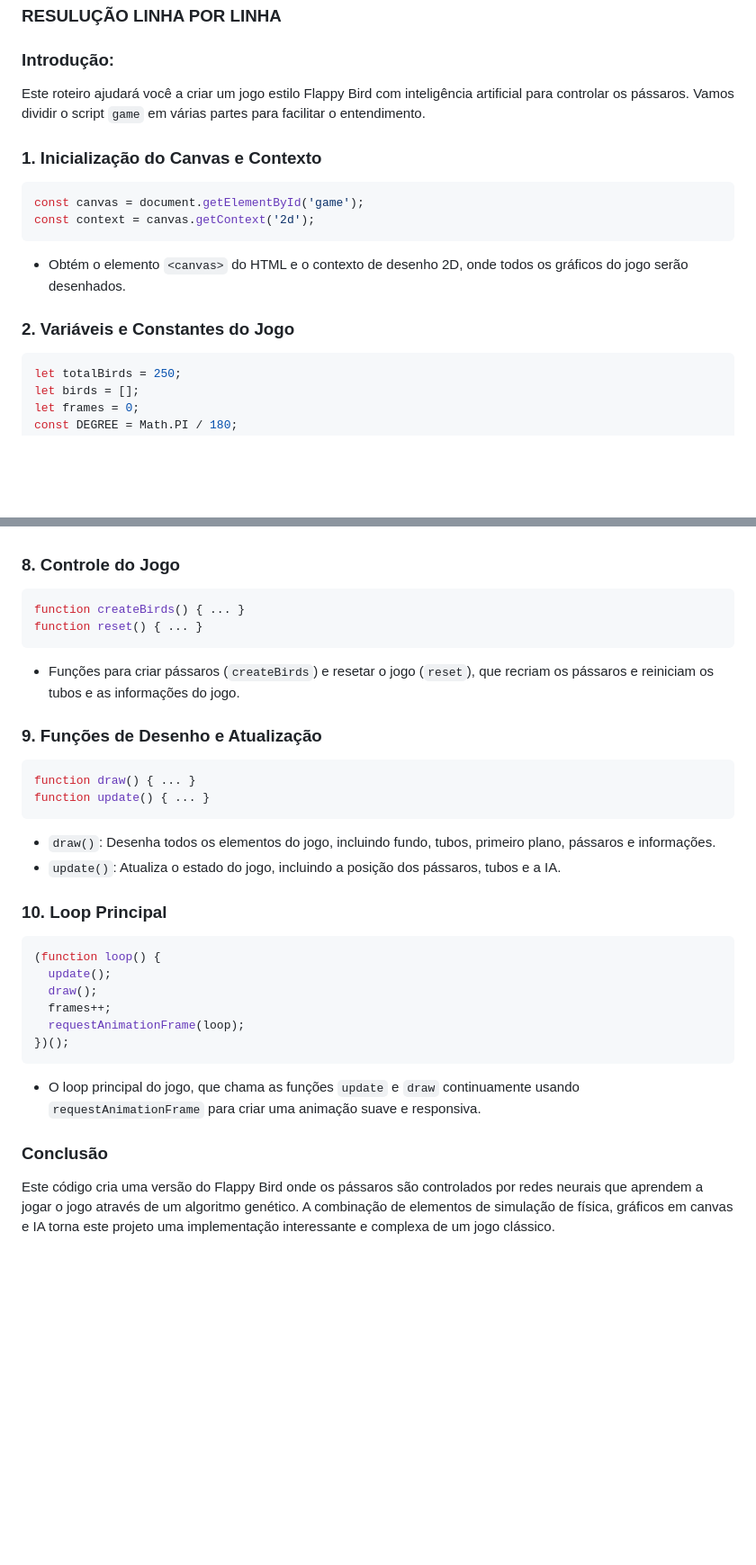
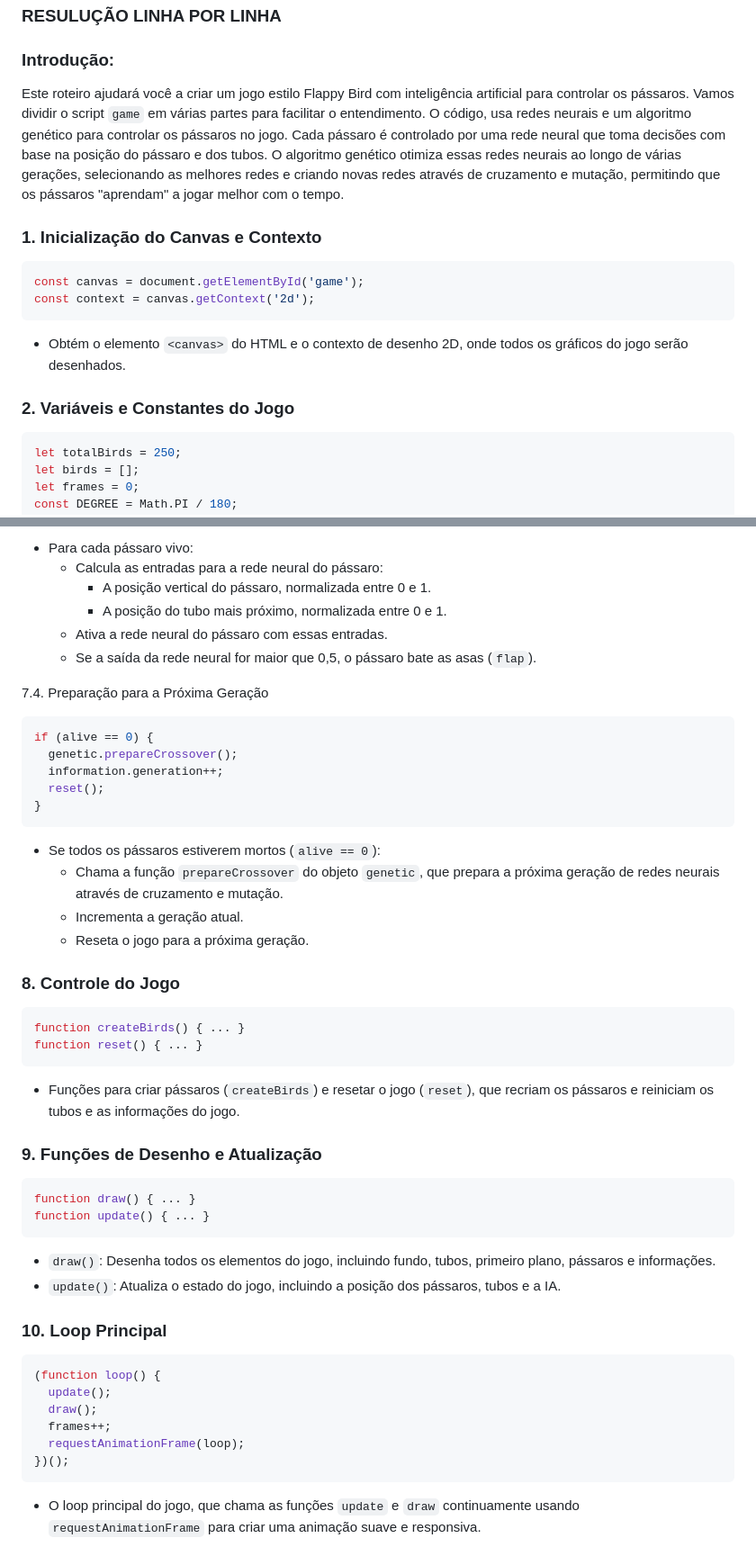
Before and after one commit to DelNeroDados/Machine_Learning_JOGO-_Flappy_Bird, a Markdown page: Gabarito_Game.md, 2 parts joined by grey strips. Shown: that part at 90% size. GitHub-like rendering; blank space fills up the shorter version.

````diff
--- a/Gabarito_Game.md
+++ b/Gabarito_Game.md
@@ -1,9 +1,8 @@
 ### RESULUÇÃO LINHA POR LINHA
 ### Introdução:
-Este roteiro ajudará você a criar um jogo estilo Flappy Bird com inteligência artificial para controlar os pássaros. Vamos dividir o script `game` em várias partes para facilitar o entendimento.
+Este roteiro ajudará você a criar um jogo estilo Flappy Bird com inteligência artificial para controlar os pássaros. Vamos dividir o script `game` em várias partes para facilitar o entendimento. O código, usa redes neurais e um algoritmo genético para controlar os pássaros no jogo. Cada pássaro é controlado por uma rede neural que toma decisões com base na posição do pássaro e dos tubos. O algoritmo genético otimiza essas redes neurais ao longo de várias gerações, selecionando as melhores redes e criando novas redes através de cruzamento e mutação, permitindo que os pássaros "aprendam" a jogar melhor com o tempo.
 
 ### 1. Inicialização do Canvas e Contexto
-
 ```javascript
 const canvas = document.getElementById('game');
 const context = canvas.getContext('2d');
@@ -12,7 +11,6 @@ const context = canvas.getContext('2d');
 - Obtém o elemento `<canvas>` do HTML e o contexto de desenho 2D, onde todos os gráficos do jogo serão desenhados.
 
 ### 2. Variáveis e Constantes do Jogo
-
 ```javascript
 let totalBirds = 250;
 let birds = [];
@@ -79,3 +153,24 @@ function updateIA() { ... }
+- Para cada pássaro vivo:
+  - Calcula as entradas para a rede neural do pássaro:
+    - A posição vertical do pássaro, normalizada entre 0 e 1.
+    - A posição do tubo mais próximo, normalizada entre 0 e 1.
+  - Ativa a rede neural do pássaro com essas entradas.
+  - Se a saída da rede neural for maior que 0,5, o pássaro bate as asas (`flap`).
+
+7.4. Preparação para a Próxima Geração
+
+```javascript
+if (alive == 0) {
+  genetic.prepareCrossover();
+  information.generation++;
+  reset();
+}
+```
+
+- Se todos os pássaros estiverem mortos (`alive == 0`):
+  - Chama a função `prepareCrossover` do objeto `genetic`, que prepara a próxima geração de redes neurais através de cruzamento e mutação.
+  - Incrementa a geração atual.
+  - Reseta o jogo para a próxima geração.
 
 ### 8. Controle do Jogo
 
@@ -87,7 +182,6 @@ function reset() { ... }
 - Funções para criar pássaros (`createBirds`) e resetar o jogo (`reset`), que recriam os pássaros e reiniciam os tubos e as informações do jogo.
 
 ### 9. Funções de Desenho e Atualização
-
 ```javascript
 function draw() { ... }
 function update() { ... }
@@ -97,7 +191,6 @@ function update() { ... }
 - `update()`: Atualiza o estado do jogo, incluindo a posição dos pássaros, tubos e a IA.
 
 ### 10. Loop Principal
-
 ```javascript
 (function loop() {
   update();
@@ -108,7 +201,3 @@ function update() { ... }
 ```
 
 - O loop principal do jogo, que chama as funções `update` e `draw` continuamente usando `requestAnimationFrame` para criar uma animação suave e responsiva.
-
-### Conclusão
-
-Este código cria uma versão do Flappy Bird onde os pássaros são controlados por redes neurais que aprendem a jogar o jogo através de um algoritmo genético. A combinação de elementos de simulação de física, gráficos em canvas e IA torna este projeto uma implementação interessante e complexa de um jogo clássico.
````
Also changed, not shown: other parts of Gabarito_Game.md (+79 -3 lines).
